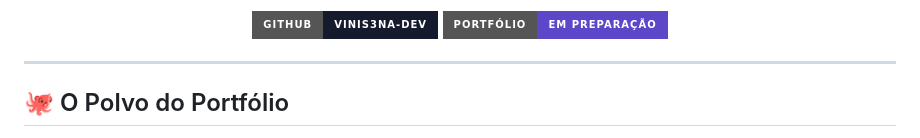
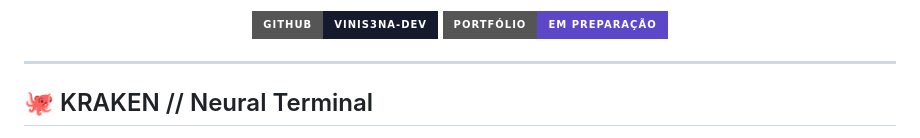
Before and after one commit to vinis3na-dev/vinis3na-dev, a Markdown page: README.md, the part around one of its changes. Rendered like a GitHub page; badges without logos.

```diff
--- a/README.md
+++ b/README.md
@@ -11,7 +11,7 @@
 ---
 
 
-## 🐙 O Polvo do Portfólio
+## 🐙 KRAKEN // Neural Terminal
 
 <div align="center">
 
```
Also changed, not shown: other parts of README.md (+2 -60 lines).
